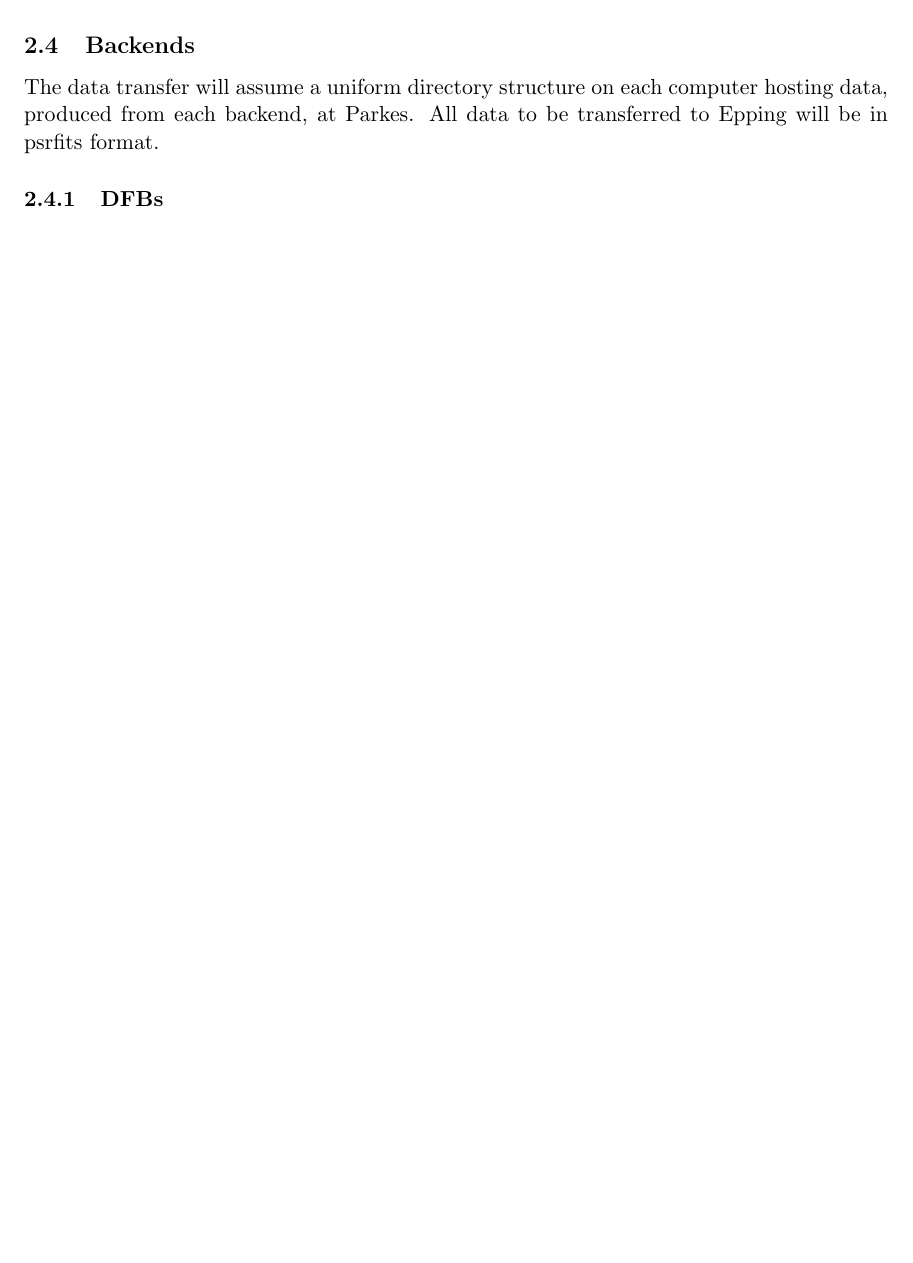
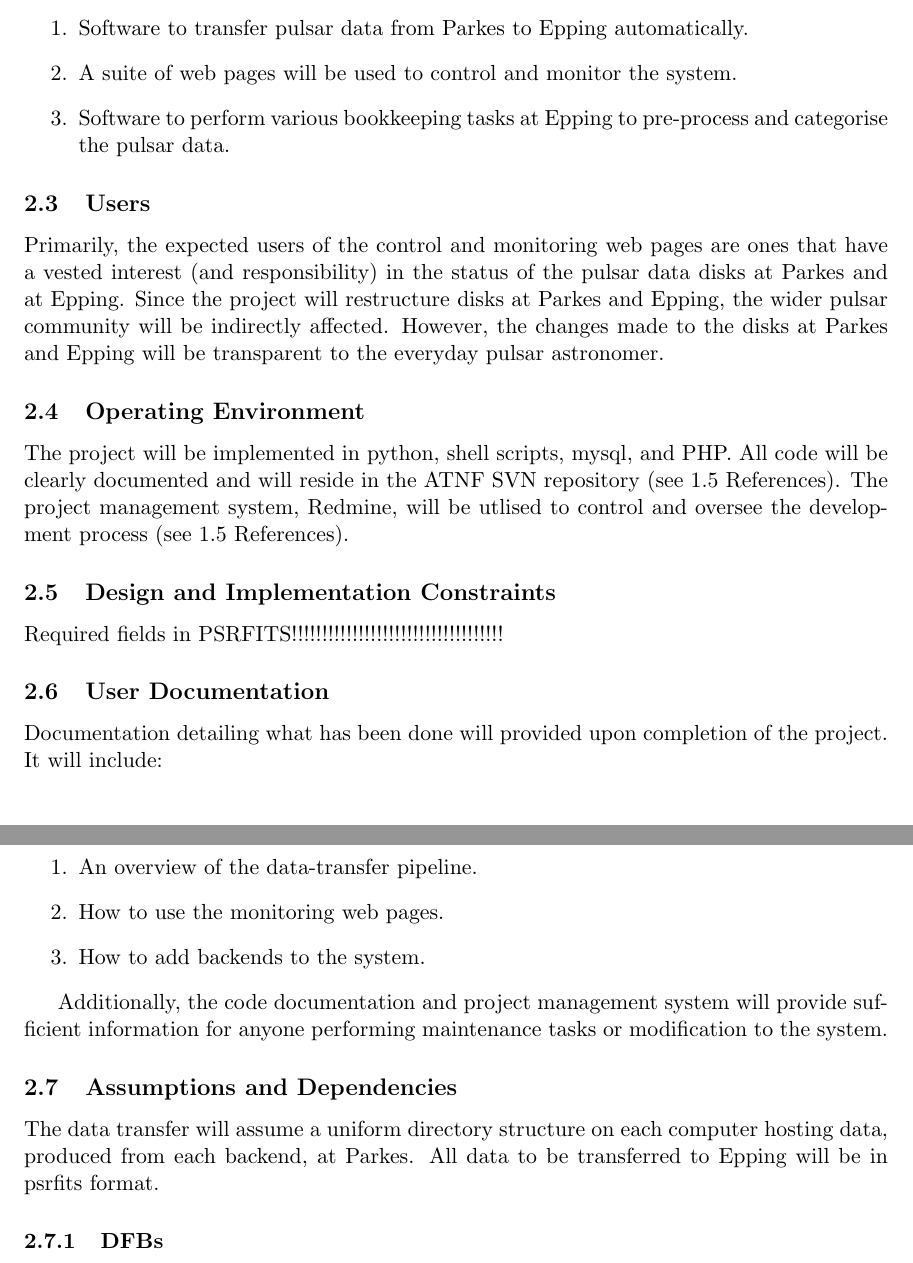
Before and after one commit to supermooie/psrdatamanagement, a LaTeX document (doc/data_management_proposal.tex): part of page 4 of 6 before the commit and two parts of pages 3 and 4 of 7 after it, the two joined at a grey line, cut at the place of the change, the shorter picture padded with empty space. Compiled offline with pdfLaTeX.

Commit message:
#116: further work on SRS document
git-svn-id: https://svn.atnf.csiro.au/psrdatamanagement/trunk@7 c4cb4a5a-a676-4c22-b279-0c4b2d07a2a5

```diff
--- a/doc/data_management_proposal.tex
+++ b/doc/data_management_proposal.tex
@@ -61,3 +61,32 @@ The current method for transferring data from Parkes to Epping is inpractical an
 The Pulsar Data Management project will create a system to manage all pulsar data (fold mode and search mode) taken at Parkes. The system, running in the background, will automatically transfer completeted observations from the DFBs (both fold- and search-mode data), AFB (search-mode data), APSR (fold-mode data), and CASPSR (fold-mode data), to Epping. All pulsar data transferred from Parkes to Epping will be in psrfits format with the necessary fields correctly populated (see: a later on blah blah blah). The project will produce a system that will display file and disk-space information, and send notifications whenever needed (ee: more blah blah). The system will be designed in an extensible manner, so the addition of other backends can be easily done.
 
 \subsection{System Features}
+\begin{enumerate}
+\item Software to transfer pulsar data from Parkes to Epping automatically.
+\item A suite of web pages will be used to control and monitor the system.
+\item Software to perform various bookkeeping tasks at Epping to pre-process and categorise the pulsar data.
+\end{enumerate}
+
+\subsection{Users}
+Primarily, the expected users of the control and monitoring web pages are ones that have a vested interest (and responsibility) in the status of the pulsar data disks at Parkes and at Epping. Since the project will restructure disks at Parkes and Epping, the wider pulsar community will be indirectly affected. However, the changes made to the disks at Parkes and Epping will be transparent to the everyday pulsar astronomer.
+
+\subsection{Operating Environment}
+The project will be implemented in python, shell scripts, mysql, and PHP. All code will be clearly documented and will reside in the ATNF SVN repository (see 1.5 References). The project management system, Redmine, will be utlised to control and oversee the development process (see 1.5 References).
+
+\subsection{Design and Implementation Constraints}
+Required fields in PSRFITS!!!!!!!!!!!!!!!!!!!!!!!!!!!!!!!!!!!
+
+\subsection{User Documentation}
+Documentation detailing what has been done will provided upon completion of the project. It will include:
+\begin{enumerate}
+\item An overview of the data-transfer pipeline.
+\item How to use the monitoring web pages.
+\item How to add backends to the system.
+\end{enumerate}
+
+Additionally, the code documentation and project management system will provide sufficient information for anyone performing maintenance tasks or modification to the system.
+
+\subsection{Assumptions and Dependencies}
+The data transfer will assume a uniform directory structure on each computer hosting data, produced from each backend, at Parkes. All data to be transferred to Epping will be in psrfits format.
+
+\subsubsection{DFBs}
@@ -86,7 +126,5 @@ Monitoring web pages will be accessible from any computer within the internal AT
 \item Search-mode data at Parkes $>$ 2GB.
 \end{enumerate}
 
-\subsection{Backends}
-The data transfer will assume a uniform directory structure on each computer hosting data, produced from each backend, at Parkes. All data to be transferred to Epping will be in psrfits format.
+\subsection{Data Transfer}
 
-\subsubsection{DFBs}
```
Also changed, not shown: doc/data_management_proposal.tex (33 more changed lines).
